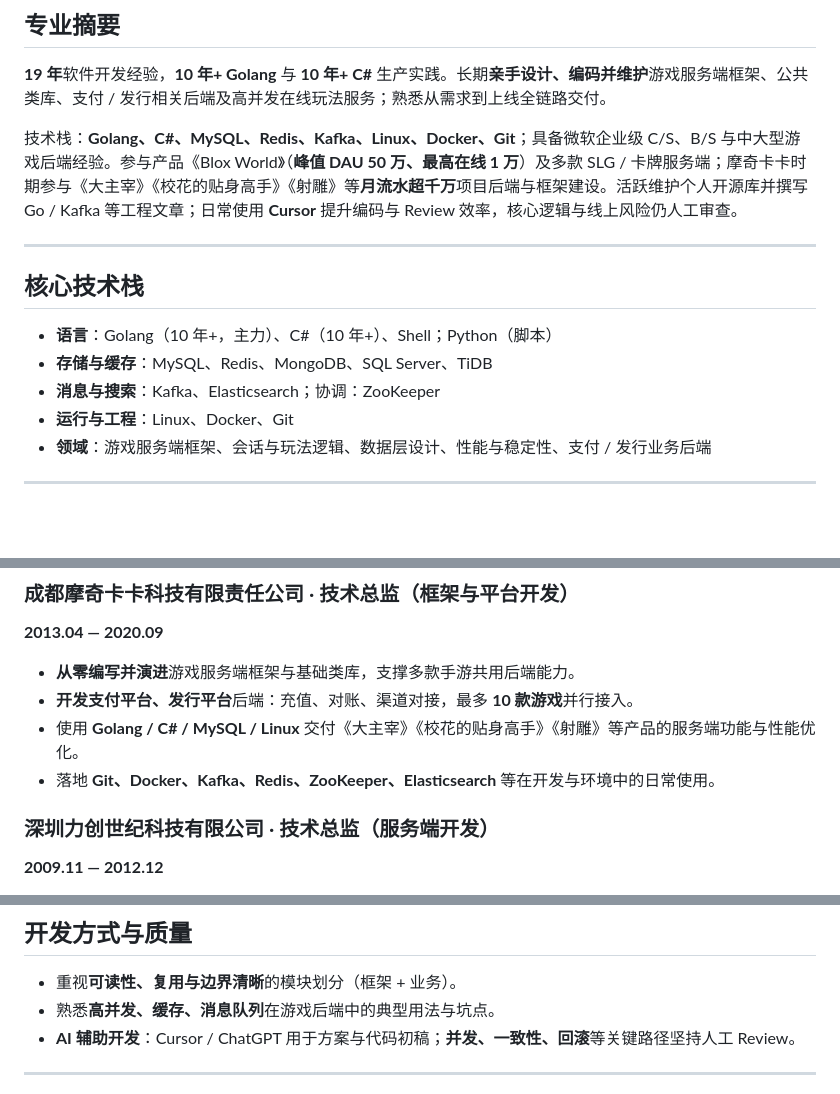
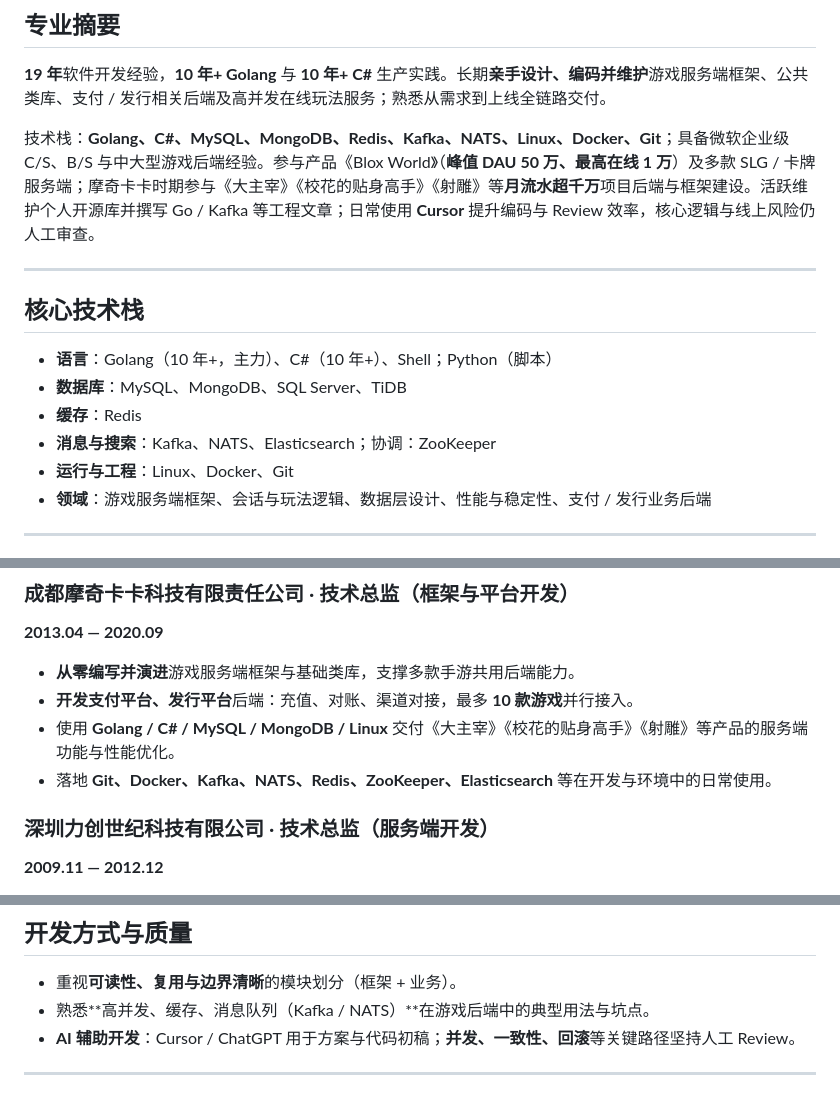
Before and after one commit to Jordanzuo/agent, a Markdown page: resumes/resume-zh-软件开发工程师.md, 3 parts joined by grey strips. Rendered like a GitHub page; blank space fills up the shorter version.

```diff
--- a/resumes/resume-zh-软件开发工程师.md
+++ b/resumes/resume-zh-软件开发工程师.md
@@ -11,15 +11,16 @@ GitHub：[github.com/Jordanzuo](https://github.com/Jordanzuo) · 博客：筑梦
 
 **19 年**软件开发经验，**10 年+ Golang** 与 **10 年+ C#** 生产实践。长期**亲手设计、编码并维护**游戏服务端框架、公共类库、支付 / 发行相关后端及高并发在线玩法服务；熟悉从需求到上线全链路交付。
 
-技术栈：**Golang、C#、MySQL、Redis、Kafka、Linux、Docker、Git**；具备微软企业级 C/S、B/S 与中大型游戏后端经验。参与产品《Blox World》（**峰值 DAU 50 万、最高在线 1 万**）及多款 SLG / 卡牌服务端；摩奇卡卡时期参与《大主宰》《校花的贴身高手》《射雕》等**月流水超千万**项目后端与框架建设。活跃维护个人开源库并撰写 Go / Kafka 等工程文章；日常使用 **Cursor** 提升编码与 Review 效率，核心逻辑与线上风险仍人工审查。
+技术栈：**Golang、C#、MySQL、MongoDB、Redis、Kafka、NATS、Linux、Docker、Git**；具备微软企业级 C/S、B/S 与中大型游戏后端经验。参与产品《Blox World》（**峰值 DAU 50 万、最高在线 1 万**）及多款 SLG / 卡牌服务端；摩奇卡卡时期参与《大主宰》《校花的贴身高手》《射雕》等**月流水超千万**项目后端与框架建设。活跃维护个人开源库并撰写 Go / Kafka 等工程文章；日常使用 **Cursor** 提升编码与 Review 效率，核心逻辑与线上风险仍人工审查。
 
 ---
 
 ## 核心技术栈
 
 - **语言**：Golang（10 年+，主力）、C#（10 年+）、Shell；Python（脚本）
-- **存储与缓存**：MySQL、Redis、MongoDB、SQL Server、TiDB
-- **消息与搜索**：Kafka、Elasticsearch；协调：ZooKeeper
+- **数据库**：MySQL、MongoDB、SQL Server、TiDB
+- **缓存**：Redis
+- **消息与搜索**：Kafka、NATS、Elasticsearch；协调：ZooKeeper
 - **运行与工程**：Linux、Docker、Git
 - **领域**：游戏服务端框架、会话与玩法逻辑、数据层设计、性能与稳定性、支付 / 发行业务后端
 
@@ -40,8 +41,8 @@ GitHub：[github.com/Jordanzuo](https://github.com/Jordanzuo) · 博客：筑梦
 
 - **从零编写并演进**游戏服务端框架与基础类库，支撑多款手游共用后端能力。
 - **开发支付平台、发行平台**后端：充值、对账、渠道对接，最多 **10 款游戏**并行接入。
-- 使用 **Golang / C# / MySQL / Linux** 交付《大主宰》《校花的贴身高手》《射雕》等产品的服务端功能与性能优化。
-- 落地 **Git、Docker、Kafka、Redis、ZooKeeper、Elasticsearch** 等在开发与环境中的日常使用。
+- 使用 **Golang / C# / MySQL / MongoDB / Linux** 交付《大主宰》《校花的贴身高手》《射雕》等产品的服务端功能与性能优化。
+- 落地 **Git、Docker、Kafka、NATS、Redis、ZooKeeper、Elasticsearch** 等在开发与环境中的日常使用。
 
 ### 深圳力创世纪科技有限公司 · 技术总监（服务端开发）
 **2009.11 — 2012.12**
@@ -76,7 +77,7 @@ GitHub：[github.com/Jordanzuo](https://github.com/Jordanzuo) · 博客：筑梦
 ## 开发方式与质量
 
 - 重视**可读性、复用与边界清晰**的模块划分（框架 + 业务）。
-- 熟悉**高并发、缓存、消息队列**在游戏后端中的典型用法与坑点。
+- 熟悉**高并发、缓存、消息队列（Kafka / NATS）**在游戏后端中的典型用法与坑点。
 - **AI 辅助开发**：Cursor / ChatGPT 用于方案与代码初稿；**并发、一致性、回滚**等关键路径坚持人工 Review。
 
 ---
```
Also changed, not shown: resumes/resume-zh-技术总监.md (+3 -2 lines), resumes/resume-zh-系统架构师.md (+7 -6 lines).
